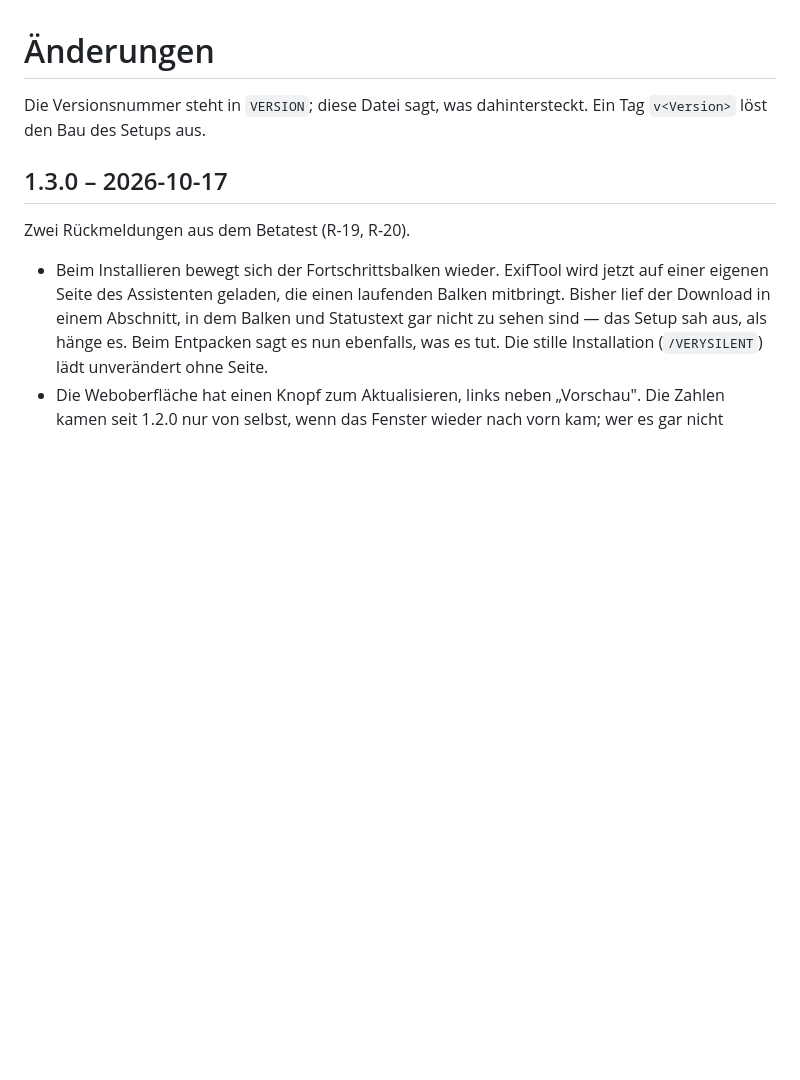
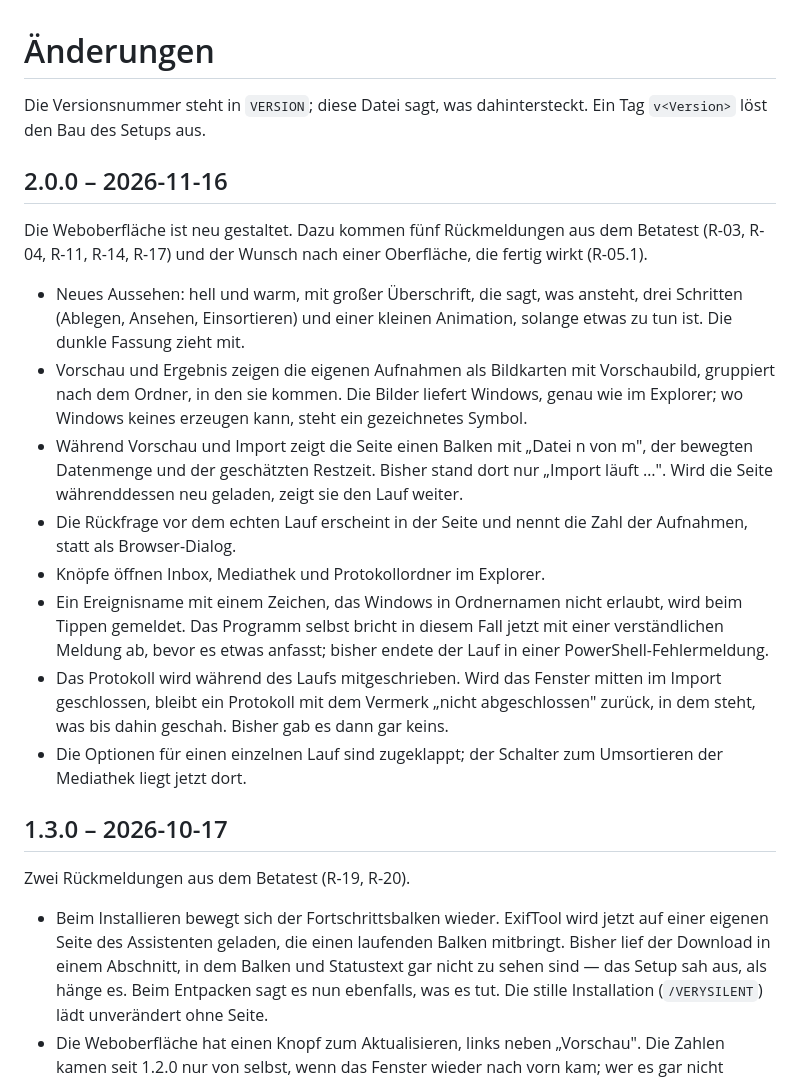
Before and after one commit to martingodigital/godigital-medienimport, a Markdown page: CHANGELOG.md, the part around the change. Drawn GitHub-style; blank space fills up the shorter version.

Commit message:
Fassung 2.0.0 vorbereitet: VERSION, CHANGELOG, neuer Screenshot
- VERSION auf 2.0.0
- CHANGELOG: Abschnitt 2.0.0 (neue Oberflaeche, R-03, R-04, R-05.1, R-11,
  R-14, R-17)
- docs/weboberflaeche.png neu aufgenommen, gegen einen Demo-Ordner
- README: Bildtext und Satz zur Vorschau an die neue Oberflaeche angepasst

Der Tag v2.0.0 ist noch nicht gesetzt.

Co-Authored-By: Claude Opus 5.5 <noreply@anthropic.com>

```diff
--- a/CHANGELOG.md
+++ b/CHANGELOG.md
@@ -2,6 +2,34 @@
 
 Die Versionsnummer steht in `VERSION`; diese Datei sagt, was dahintersteckt.
 Ein Tag `v<Version>` löst den Bau des Setups aus.
+
+## 2.0.0 – 2026-11-16
+
+Die Weboberfläche ist neu gestaltet. Dazu kommen fünf Rückmeldungen aus dem Betatest
+(R-03, R-04, R-11, R-14, R-17) und der Wunsch nach einer Oberfläche, die fertig wirkt
+(R-05.1).
+
+- Neues Aussehen: hell und warm, mit großer Überschrift, die sagt, was ansteht, drei
+  Schritten (Ablegen, Ansehen, Einsortieren) und einer kleinen Animation, solange etwas
+  zu tun ist. Die dunkle Fassung zieht mit.
+- Vorschau und Ergebnis zeigen die eigenen Aufnahmen als Bildkarten mit Vorschaubild,
+  gruppiert nach dem Ordner, in den sie kommen. Die Bilder liefert Windows, genau wie im
+  Explorer; wo Windows keines erzeugen kann, steht ein gezeichnetes Symbol.
+- Während Vorschau und Import zeigt die Seite einen Balken mit „Datei n von m", der
+  bewegten Datenmenge und der geschätzten Restzeit. Bisher stand dort nur „Import
+  läuft …". Wird die Seite währenddessen neu geladen, zeigt sie den Lauf weiter.
+- Die Rückfrage vor dem echten Lauf erscheint in der Seite und nennt die Zahl der
+  Aufnahmen, statt als Browser-Dialog.
+- Knöpfe öffnen Inbox, Mediathek und Protokollordner im Explorer.
+- Ein Ereignisname mit einem Zeichen, das Windows in Ordnernamen nicht erlaubt, wird
+  beim Tippen gemeldet. Das Programm selbst bricht in diesem Fall jetzt mit einer
+  verständlichen Meldung ab, bevor es etwas anfasst; bisher endete der Lauf in einer
+  PowerShell-Fehlermeldung.
+- Das Protokoll wird während des Laufs mitgeschrieben. Wird das Fenster mitten im Import
+  geschlossen, bleibt ein Protokoll mit dem Vermerk „nicht abgeschlossen" zurück, in dem
+  steht, was bis dahin geschah. Bisher gab es dann gar keins.
+- Die Optionen für einen einzelnen Lauf sind zugeklappt; der Schalter zum Umsortieren
+  der Mediathek liegt jetzt dort.
 
 ## 1.3.0 – 2026-10-17
 
```
Also changed, not shown: README.md (+4 -4 lines), docs/weboberflaeche.png, 1 other file.
